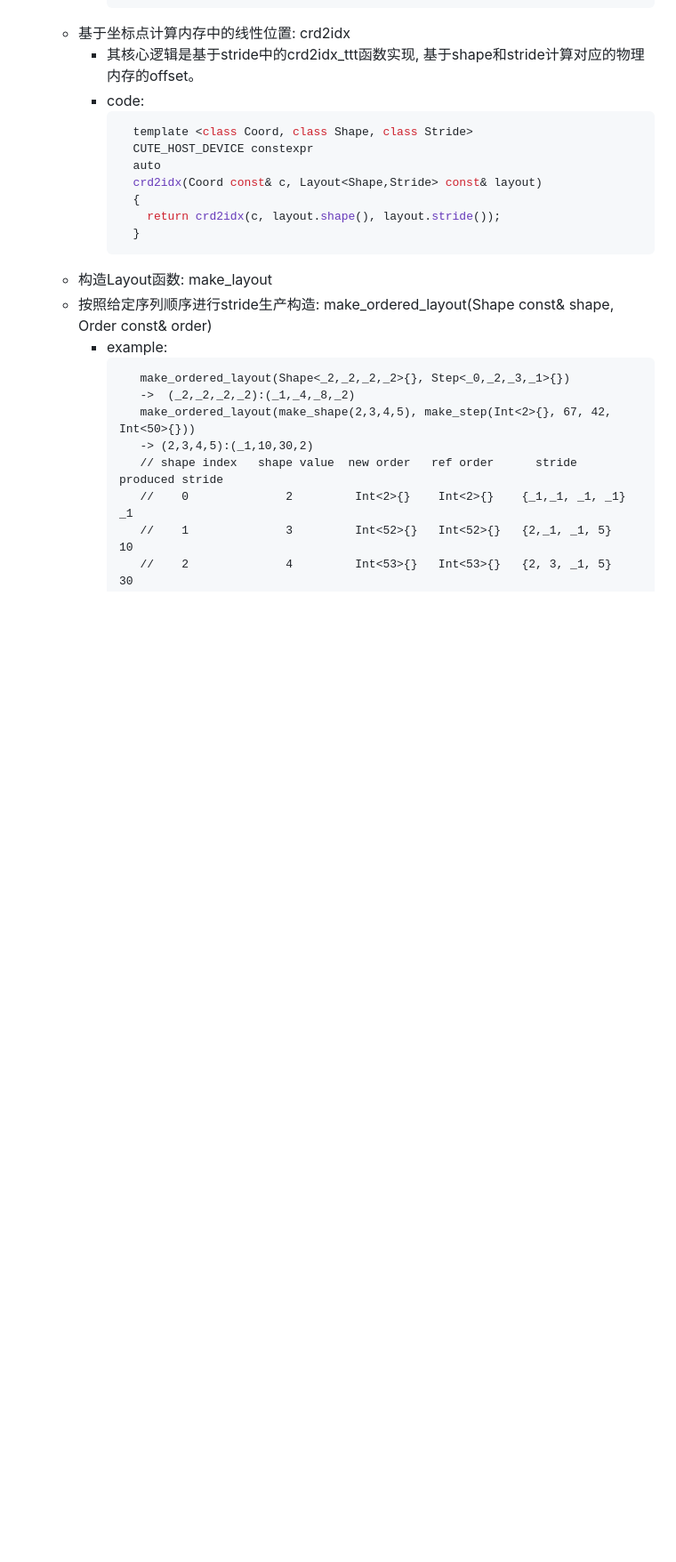
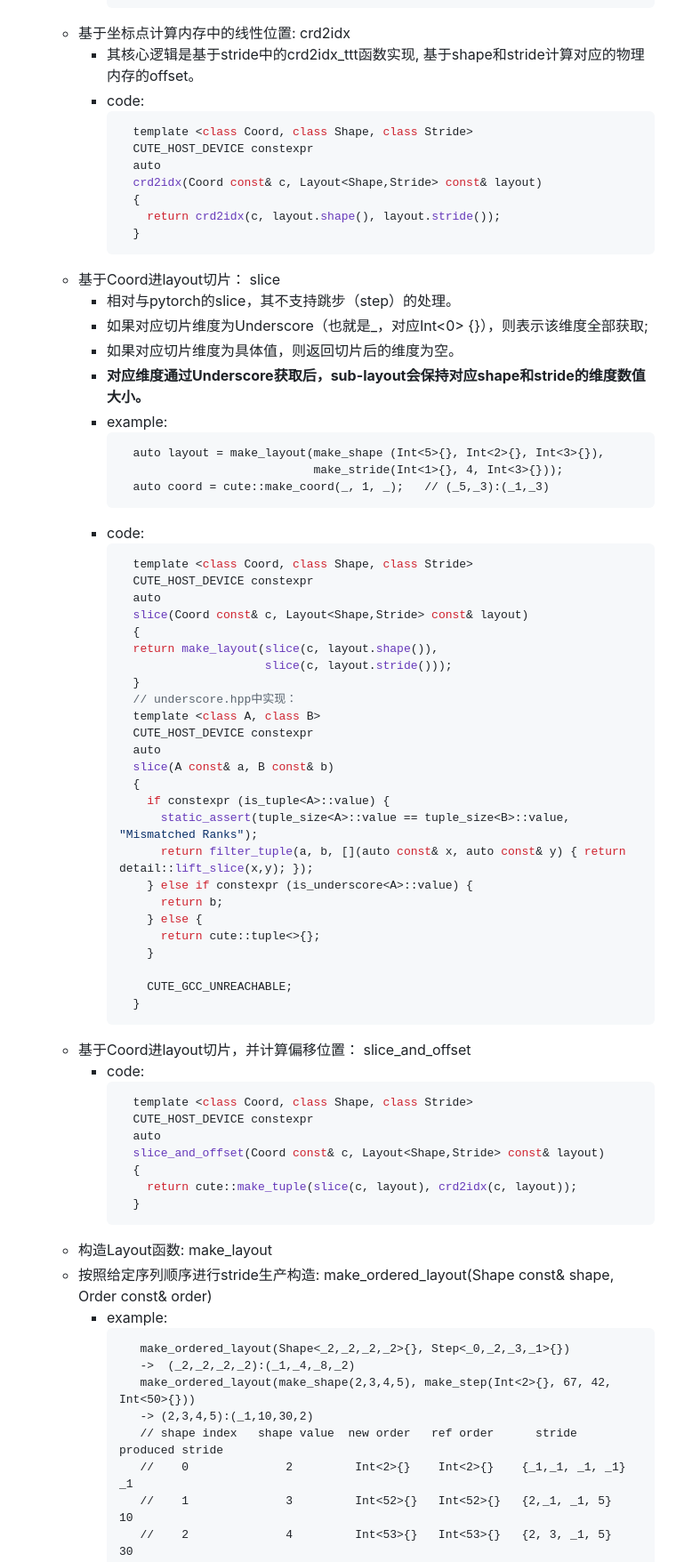
Before and after one commit to Shan19900305/pytorch_note, a Markdown page: cutlass/basic_concept.md, the part around one of its changes. Shown at 89% size. Rendered like a GitHub page; blank space fills up the shorter version.

````diff
--- a/cutlass/basic_concept.md
+++ b/cutlass/basic_concept.md
@@ -151,6 +189,56 @@
           crd2idx(Coord const& c, Layout<Shape,Stride> const& layout)
           {
             return crd2idx(c, layout.shape(), layout.stride());
+          }
+        ```
+    - 基于Coord进layout切片： slice
+      - 相对与pytorch的slice，其不支持跳步（step）的处理。
+      - 如果对应切片维度为Underscore（也就是_，对应Int<0> {}），则表示该维度全部获取;
+      - 如果对应切片维度为具体值，则返回切片后的维度为空。
+      - **对应维度通过Underscore获取后，sub-layout会保持对应shape和stride的维度数值大小。**
+      - example:
+        ```plain text
+          auto layout = make_layout(make_shape (Int<5>{}, Int<2>{}, Int<3>{}),
+                                    make_stride(Int<1>{}, 4, Int<3>{}));
+          auto coord = cute::make_coord(_, 1, _);   // (_5,_3):(_1,_3)
+        ```
+      - code:
+        ```c++
+          template <class Coord, class Shape, class Stride>
+          CUTE_HOST_DEVICE constexpr
+          auto
+          slice(Coord const& c, Layout<Shape,Stride> const& layout)
+          {
+          return make_layout(slice(c, layout.shape()),
+                             slice(c, layout.stride()));
+          }
+          // underscore.hpp中实现：
+          template <class A, class B>
+          CUTE_HOST_DEVICE constexpr
+          auto
+          slice(A const& a, B const& b)
+          {
+            if constexpr (is_tuple<A>::value) {
+              static_assert(tuple_size<A>::value == tuple_size<B>::value, "Mismatched Ranks");
+              return filter_tuple(a, b, [](auto const& x, auto const& y) { return detail::lift_slice(x,y); });
+            } else if constexpr (is_underscore<A>::value) {
+              return b;
+            } else {
+              return cute::tuple<>{};
+            }
+
+            CUTE_GCC_UNREACHABLE;
+          }
+        ```
+    - 基于Coord进layout切片，并计算偏移位置： slice_and_offset
+      - code:
+        ```c++
+          template <class Coord, class Shape, class Stride>
+          CUTE_HOST_DEVICE constexpr
+          auto
+          slice_and_offset(Coord const& c, Layout<Shape,Stride> const& layout)
+          {
+            return cute::make_tuple(slice(c, layout), crd2idx(c, layout));
           }
         ```
     - 构造Layout函数: make_layout
````
Also changed, not shown: other parts of cutlass/basic_concept.md (+40 -42 lines), cutlass/Tuple.md (+21 -4 lines).
